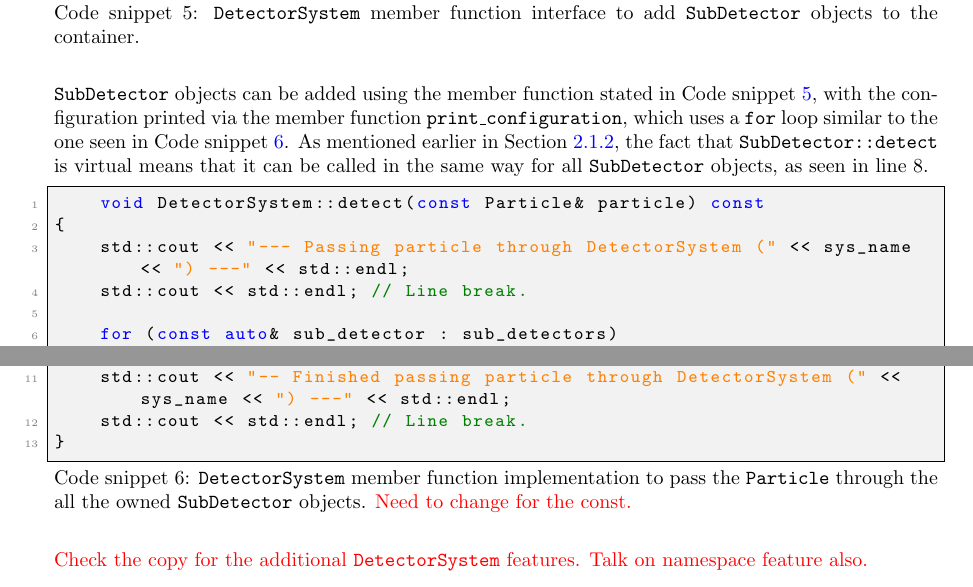
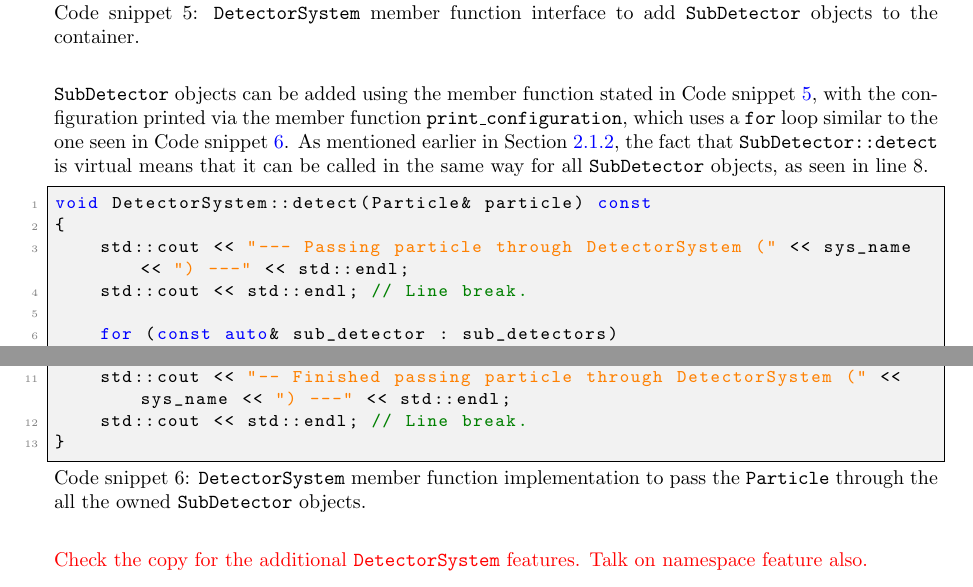
Before and after one commit to UofM-PHYS30762/project-3-a-particle-detector-JungleMan796, a LaTeX paper (project_particle_detector.tex): two parts of pages 7 and 8 of 12, joined at a grey line, cut so that both start at the same text. Compiled offline with pdfLaTeX.

Commit message:
Changed DetectorSystem::detect() member function to not have const particle arg

```diff
--- a/project_particle_detector.tex
+++ b/project_particle_detector.tex
@@ -301,10 +301,10 @@ Move construction and assignment were defaulted as \texttt{std::unique\_ptr} alr
 As mentioned earlier in Section \ref{sec:min_func_SubDetectors}, the fact that \texttt{SubDetector::detect} is virtual means that it can be called in the same way for all \texttt{SubDetector} objects, as seen in line 8.
 \begin{lstlisting}[
     style=vscode,
-    caption={\texttt{DetectorSystem} member function implementation to pass the \texttt{Particle} through the all the owned \texttt{SubDetector} objects. \textcolor{red}{Need to change for the const.}},
+    caption={\texttt{DetectorSystem} member function implementation to pass the \texttt{Particle} through the all the owned \texttt{SubDetector} objects.},
     label={lst:DetectorSystem_detect}
     ]
-    void DetectorSystem::detect(const Particle& particle) const
+void DetectorSystem::detect(Particle& particle) const
 {
     std::cout << "--- Passing particle through DetectorSystem (" << sys_name << ") ---" << std::endl;
     std::cout << std::endl; // Line break.
```
